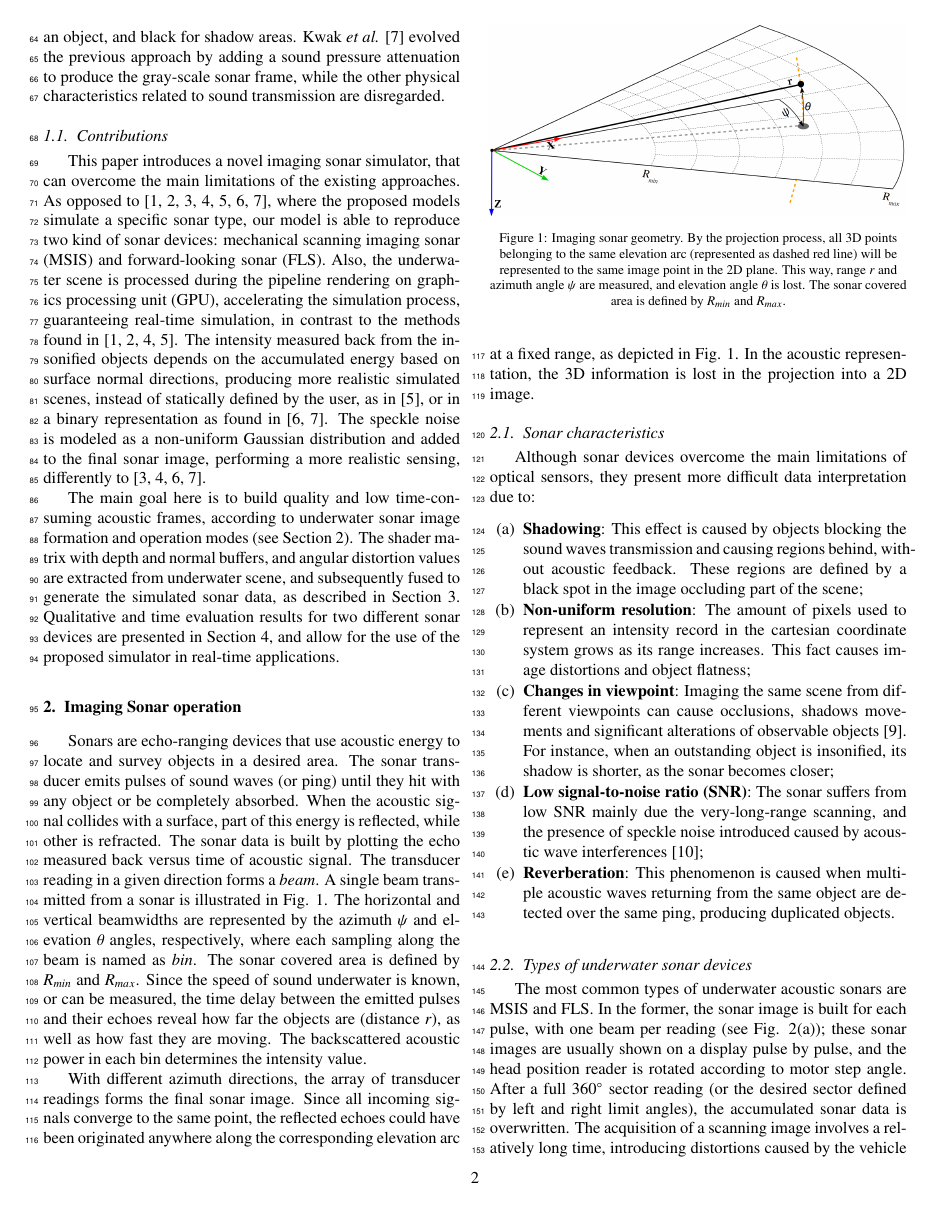
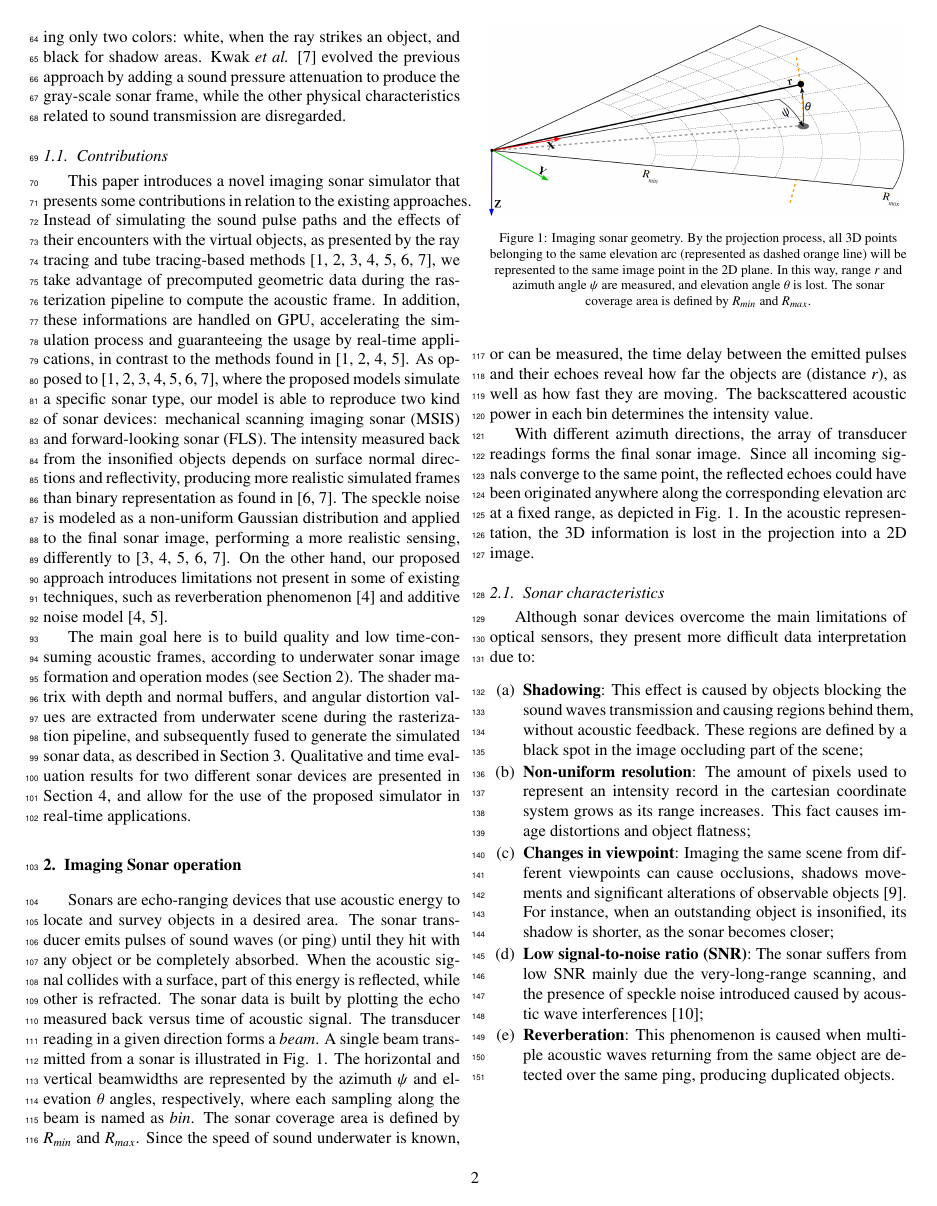
Before and after one commit to romulogcerqueira/CAG2017, a LaTeX paper (elsarticle-template-3-num.tex): page 2 of 9 before the commit and page 2 of 10 after it. Compiled offline with pdfLaTeX; a LaTeX package or settings file that is missing is left out.

Commit message:
rewrite abstract, related works, contributions and typing fixing

```diff
--- a/elsarticle-template-3-num.tex
+++ b/elsarticle-template-3-num.tex
@@ -10,6 +10,7 @@
 \usepackage{hyphenat}
 \usepackage{array}
 \usepackage{makecell}
+\usepackage{todonotes}
 
 \include{myhyph}
 
@@ -145,4 +139,0 @@ significantly limited by its representation using only two colors: white,
-when the ray strikes an object, and black for shadow areas. Kwak
-\textit{et al.} \cite{kwak2015} evolved the previous approach by adding a
-sound pressure attenuation to produce the gray-scale sonar frame, while
-the other physical characteristics related to sound transmission are disregarded.
@@ -149,31 +146,50 @@ the other physical characteristics related to sound transmission are disregarded
+using only two colors: white, when the ray strikes an object, and black for
+shadow areas. Kwak \textit{et al.} \cite{kwak2015} evolved the previous
+approach by adding a sound pressure attenuation to produce the gray-scale
+sonar frame, while the other physical characteristics related to sound
+transmission are disregarded.
 
 \subsection{Contributions}
 
-This paper introduces a novel imaging sonar simulator, that can overcome
-the main limitations of the existing approaches. As opposed to
+This paper introduces a novel imaging sonar simulator that presents some
+contributions in relation to the existing approaches. Instead of simulating
+the sound pulse paths and the effects of their encounters with the virtual
+objects, as presented by the ray tracing and tube tracing-based methods
+\cite{bell1997,coiras2009,gueriot2010,sac2015,demarco2015,gu2013,kwak2015},
+we take advantage of precomputed geometric data during the rasterization
+pipeline to compute the acoustic frame. In addition, these informations are
+handled on GPU, accelerating the simulation process and guaranteeing the
+usage by real-time applications, in contrast to the methods found in
+\cite{bell1997,coiras2009,sac2015,demarco2015}. As opposed to
 \cite{bell1997,coiras2009,gueriot2010,sac2015,demarco2015,gu2013,kwak2015}, where
 the proposed models simulate a specific sonar type, our model is able to
 reproduce two kind of sonar devices: mechanical scanning imaging sonar (MSIS)
-and forward-looking sonar (FLS). Also, the underwater scene is processed during
-the pipeline rendering on graphics processing unit (GPU), accelerating the
-simulation process, guaranteeing real-time simulation, in contrast to the
-methods found in \cite{bell1997,coiras2009,sac2015,demarco2015}. The
-intensity measured back from the insonified objects depends on the accumulated
-energy based on surface normal directions, producing more realistic simulated
-scenes, instead of statically defined by the user, as in \cite{demarco2015},
-or in a binary representation as found in \cite{gu2013, kwak2015}. The speckle
-noise is modeled as a non-uniform Gaussian distribution and added to the final
-sonar image, performing a more realistic sensing, differently to
-\cite{gueriot2010,sac2015,gu2013,kwak2015}.
+and forward-looking sonar (FLS). The intensity measured back from the
+insonified objects depends on surface normal directions and reflectivity,
+producing more realistic simulated frames than binary representation as
+found in \cite{gu2013,kwak2015}. The speckle noise is modeled as a non-uniform
+Gaussian distribution and applied to the final sonar image, performing a more
+realistic sensing, differently to
+\cite{gueriot2010,sac2015,demarco2015,gu2013,kwak2015}. On the other hand,
+our proposed approach introduces limitations not present in some of existing
+techniques, such as reverberation phenomenon \cite{sac2015} and additive
+noise model \cite{sac2015,demarco2015}.
+% Rewrite this sentence, according the reviewers' comments:
+% As opposed to
+% \cite{bell1997,coiras2009,gueriot2010,sac2015,demarco2015,gu2013,kwak2015}, where
+% the proposed models simulate a specific sonar type, our model is able to
+% reproduce two kind of sonar devices: mechanical scanning imaging sonar (MSIS)
+% and forward-looking sonar (FLS).
 
 The main goal here is to build quality and low time\hyp{}consuming acoustic
 frames, according to underwater sonar image formation and operation modes
 (see Section \ref{sonar:operation}). The shader matrix with depth and normal
-buffers, and angular distortion values are extracted from underwater scene,
-and subsequently fused to generate the simulated sonar data, as described in
-Section \ref{dev}. Qualitative and time evaluation results for two different
-sonar devices are presented in Section \ref{results}, and allow for the use
-of the proposed simulator in real-time applications.
+buffers, and angular distortion values are extracted from underwater scene
+during the rasterization pipeline, and subsequently fused to generate the
+simulated sonar data, as described in Section \ref{dev}. Qualitative and
+time evaluation results for two different sonar devices are presented in
+Section \ref{results}, and allow for the use of the proposed simulator in
+real-time applications.
 
 % ----------------------------------------------------------------------------------
 
@@ -189,7 +205,7 @@ back versus time of acoustic signal. The transducer reading in a given direction
 forms a \textit{beam}. A single beam transmitted from a sonar is illustrated in
 Fig. \ref{fig:sonar_geometry}. The horizontal and vertical beamwidths are
 represented by the azimuth $\psi$ and elevation $\theta$ angles, respectively,
-where each sampling along the beam is named as \textit{bin}. The sonar covered
+where each sampling along the beam is named as \textit{bin}. The sonar coverage
 area is defined by $R_{min}$ and $R_{max}$. Since the speed of sound underwater
 is known, or can be measured, the time delay between the emitted pulses and
 their echoes reveal how far the objects are (distance $r$), as well as how fast
@@ -208,10 +224,10 @@ into a 2D image.
     \centering
     \captionsetup{justification=centering}
     \caption{Imaging sonar geometry. By the projection process, all 3D points
-    belonging to the same elevation arc (represented as dashed red line) will
-    be represented to the same image point in the 2D plane. This way,
+    belonging to the same elevation arc (represented as dashed orange line) will
+    be represented to the same image point in the 2D plane. In this way,
     range $r$ and azimuth angle $\psi$ are measured, and elevation
-    angle $\theta$ is lost. The sonar covered area is defined by $R_{min}$
+    angle $\theta$ is lost. The sonar coverage area is defined by $R_{min}$
     and $R_{max}$.}
     \label{fig:sonar_geometry}
 \end{figure}
@@ -226,7 +242,7 @@ present more difficult data interpretation due to:
 
 \begin{enumerate}[(a)]
     \item \textbf{Shadowing}: This effect is caused by objects blocking the
-    sound waves transmission and causing regions behind, without acoustic
+    sound waves transmission and causing regions behind them, without acoustic
     feedback. These regions are defined by a black spot in the image
     occluding part of the scene;
     \item \textbf{Non-uniform resolution}: The amount of pixels used to
@@ -298,8 +314,8 @@ and 3D reconstruction \cite{huang2015}.
     normal angles, and the angular distortion; the shader information is
     splitted in beam parts, according the angular distortion values, and
     bin depth and intensity are defined by distance histogram (iii) and energy
-    normalization (iv); (v) the speckle noise is added to the final sonar data;
-    (vi) the simulated data is presented as Rock's data type.}
+    normalization (iv); (v) the speckle noise is applied to the final sonar data;
+    (vi) and the simulated acoustic data is presented as Rock's data type.}
     \label{fig:sonar_sim}
 \end{figure*}
 
```
Also changed, not shown: elsarticle-template-3-num.tex (54 more changed lines).
